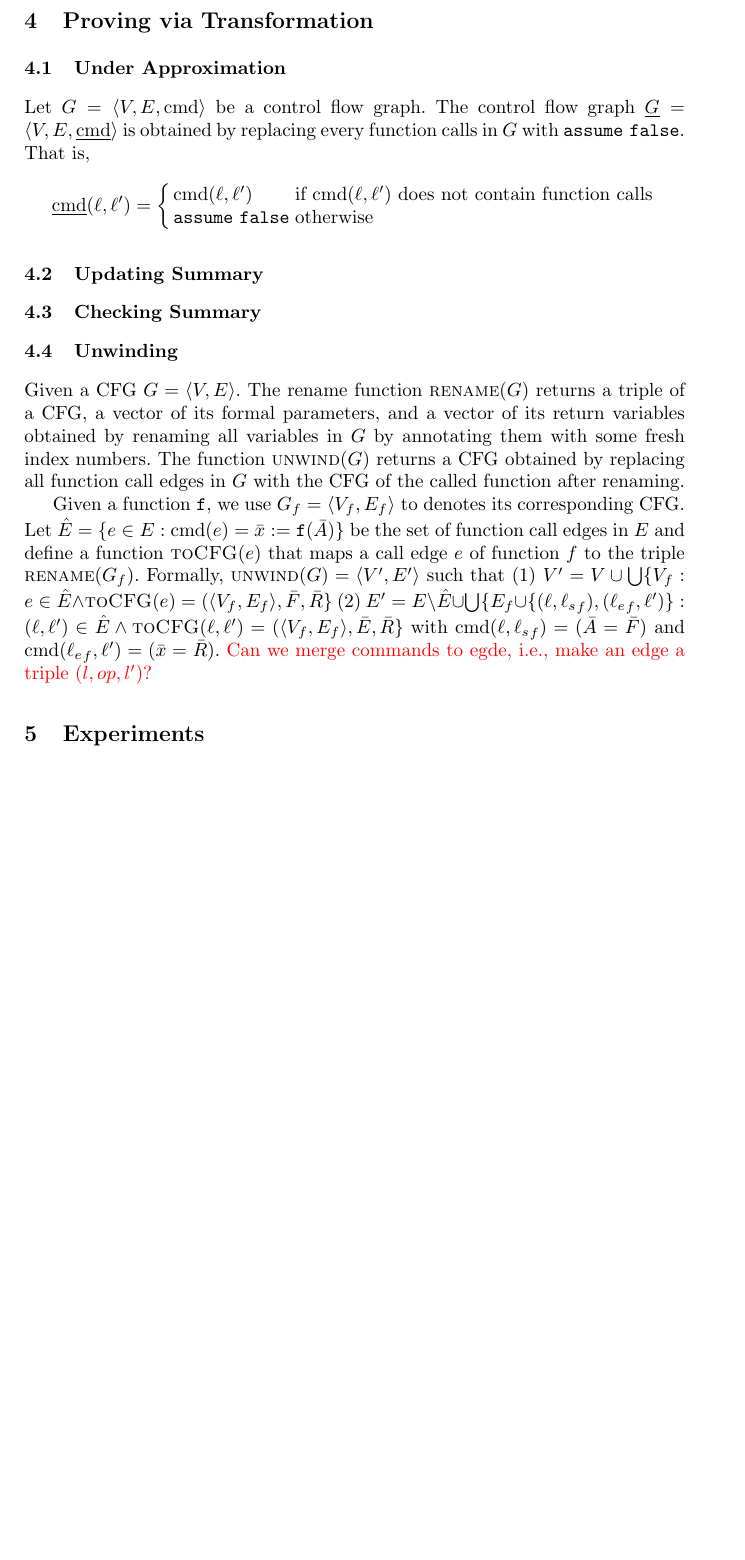
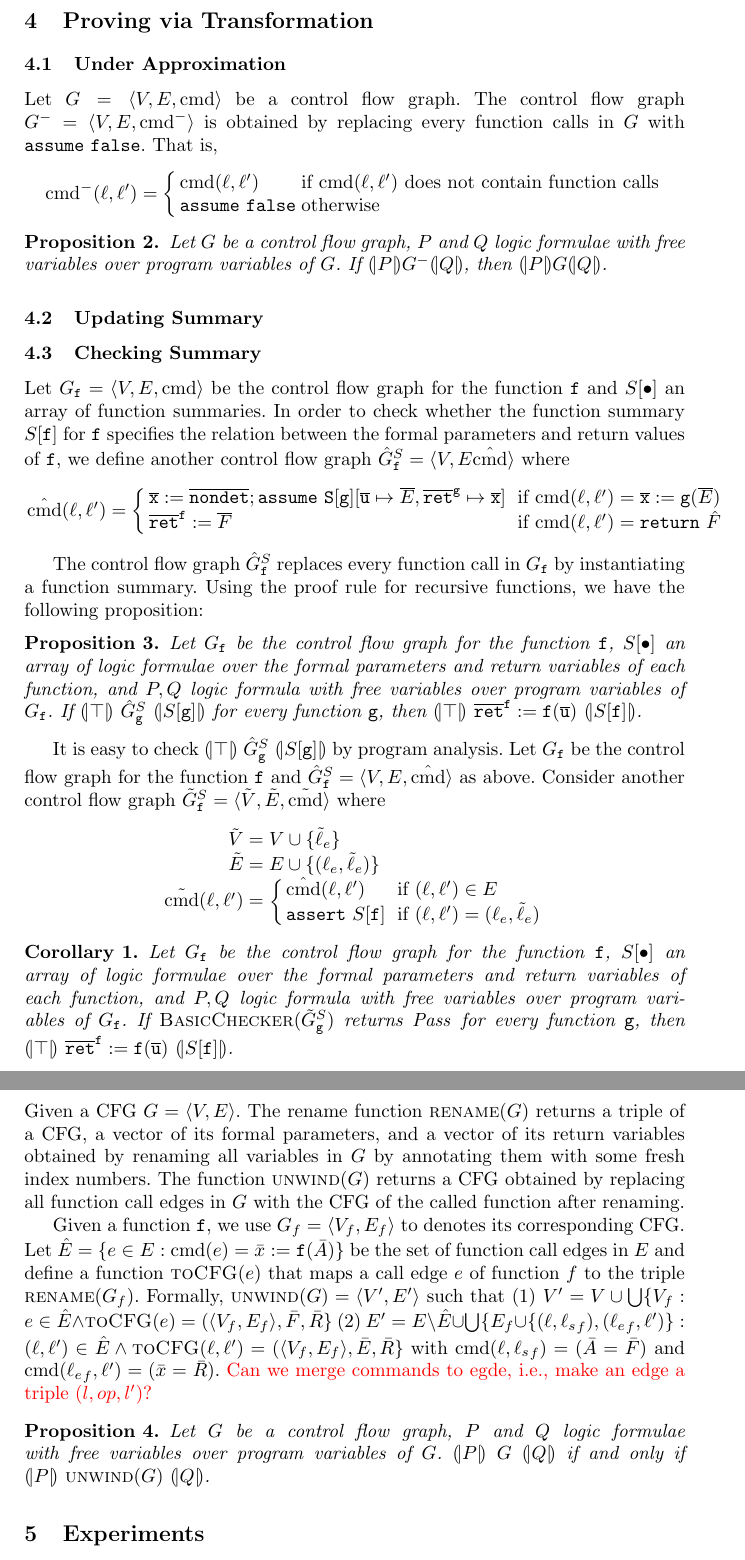
Before and after one commit to fmlab-iis/transformer, a LaTeX paper (draft/draft.tex, which reads draft/bug-catching.tex, draft/property-proving.tex, draft/unwinding.tex): part of page 8 of 9 before the commit and two parts of pages 8 and 9 of 9 after it, the two joined at a grey line, cut so that both start at the same text, the shorter picture padded with empty space. Compiled offline with pdfLaTeX.

Commit message:
add Hoare triples for constructions

```diff
--- a/draft/bug-catching.tex
+++ b/draft/bug-catching.tex
@@ -1,10 +1,10 @@
 
 Let $G = \langle V, E, \textmd{cmd} \rangle$ be a control flow
-graph. The control flow graph $\underline{G} = \langle V, E,
-\underline{\textmd{cmd}} \rangle$ is obtained by replacing every
+graph. The control flow graph $G^- = \langle V, E,
+\textmd{cmd}^- \rangle$ is obtained by replacing every
 function calls in $G$ with $\mathtt{assume\ false}$. That is,
 \begin{equation*}
-  \underline{\textmd{cmd}} (\ell, \ell') =
+  \textmd{cmd}^- (\ell, \ell') =
   \left\{
     \begin{array}{ll}
       \textmd{cmd} (\ell, \ell') &
@@ -15,3 +15,10 @@ function calls in $G$ with $\mathtt{assume\ false}$. That is,
     \end{array}
   \right.
 \end{equation*}
+
+\begin{proposition}
+  Let $G$ be a control flow graph, $P$ and $Q$ logic formulae with
+  free variables over program variables of $G$. If $\assert{P}
+  G^- \assert{Q}$, then
+  $\assert{P} G \assert{Q}$.
+\end{proposition}
--- a/draft/draft.tex
+++ b/draft/draft.tex
@@ -37,7 +37,7 @@
 \newcommand{\ou}{\textbf{u}}
 \newcommand{\ov}{\textbf{v}}
 \newcommand{\oE}{\textbf{E}}
-\newcommand{\assert}[1]{(\!\mid {#1} \mid\!)}
+\newcommand{\assert}[1]{(\!| {#1} |\!)}
 
 \title{Verifying Recursive Programs using Intraprocedure Analyzers}
 \author{Yu-Fang~Chen\inst{1} \and Chiao~Hsieh\inst{1,2} \and
--- a/draft/property-proving.tex
+++ b/draft/property-proving.tex
@@ -0,0 +1,78 @@
+
+Let $G_{\mathtt{f}} = \langle V, E, \textmd{cmd} \rangle$ be the
+control flow graph for the function $\mathtt{f}$ and $S[\bullet]$ an
+array of function summaries. In order to check whether the function
+summary $S[{\mathtt{f}}]$ for $\mathtt{f}$ specifies the relation
+between the formal parameters and return values of $\mathtt{f}$,
+we define another control flow graph
+$\hat{G}_{\mathtt{f}}^S = \langle V, E \hat{\textmd{cmd}}
+\rangle$ where
+\begin{equation*}
+  \begin{array}{rcl}
+    \hat{\textmd{cmd}} (\ell, \ell') & = &
+    \left\{
+      \begin{array}{ll}
+        \overline{\mathtt{x}} :=
+        \overline{\mathtt{nondet}};
+        \mathtt{assume\ S[{\mathtt{g}}]}[
+        \overline{\mathtt{u}} \mapsto \overline{E},
+        \mathtt{\overline{ret}^g} \mapsto \overline{\mathtt{x}}]
+        &
+        \textmd{ if } \textmd{cmd} (\ell, \ell') =
+        \overline{\mathtt{x}} := \mathtt{g} (\overline{E})\\
+        \mathtt{\overline{ret}^f} := \overline{F}
+        &
+        \textmd{ if } \textmd{cmd} (\ell, \ell') = \mathtt{return\ }
+        \hat{F}
+      \end{array}
+    \right.
+  \end{array}
+\end{equation*}
+
+The control flow graph $\hat{G}_{\mathtt{f}}^S$ replaces every
+function call in $G_{\mathtt{f}}$ by instantiating a function
+summary. Using the proof rule for recursive functions, we have the
+following proposition:
+\begin{proposition}
+  Let $G_{\mathtt{f}}$ be the control flow graph for the function
+  $\mathtt{f}$, $S[\bullet]$ an array of logic formulae over the formal
+  parameters and return variables of each function, and
+  $P, Q$ logic formula with free variables over program variables of
+  $G_{\mathtt{f}}$. If $\assert{\top}\
+  \hat{G}_{\mathtt{g}}^S\ \assert{S[\mathtt{g}]}$ for every
+  function $\mathtt{g}$, then $\assert{\top}\ \mathtt{\overline{ret}^f} :=
+  \mathtt{f} (\overline{\mathtt{u}})\ \assert{S[\mathtt{f}]}$.
+\end{proposition}
+
+It is easy to check $\assert{\top}\ \hat{G}^S_{\mathtt{g}}\
+\assert{S[\mathtt{g}]}$ by program analysis. Let $G_{\mathtt{f}}$ be
+the control flow graph for the function $\mathtt{f}$ and
+$\hat{G}^S_{\mathtt{f}} = \langle V, E, \hat{\textmd{cmd}} \rangle$ as
+above. Consider another control flow graph $\tilde{G}^S_{\mathtt{f}} =
+\langle \tilde{V}, \tilde{E}, \tilde{\textmd{cmd}} \rangle$ where
+\begin{equation*}
+  \begin{array}{rcl}
+    \tilde{V} & = & V \cup \{ \tilde{\ell}_e \}\\
+    \tilde{E} & = & E \cup \{ (\ell_e, \tilde{\ell}_e) \}\\
+    \tilde{\textmd{cmd}} (\ell, \ell') & = &
+    \left\{
+      \begin{array}{ll}
+        \hat{\textmd{cmd}} (\ell, \ell') &
+        \textmd{ if } (\ell, \ell') \in E\\
+        \mathtt{assert\ } S[\mathtt{f}] &
+        \textmd{ if } (\ell, \ell') = (\ell_e, \tilde{\ell}_e)
+      \end{array}
+    \right.
+  \end{array}
+\end{equation*}
+
+\begin{corollary}
+  Let $G_{\mathtt{f}}$ be the control flow graph for the function
+  $\mathtt{f}$, $S[\bullet]$ an array of logic formulae over the formal
+  parameters and return variables of each function, and
+  $P, Q$ logic formula with free variables over program variables of
+  $G_{\mathtt{f}}$. If $\textsc{BasicChecker}
+  (\tilde{G}^S_{\mathtt{g}})$ returns $\mathit{Pass}$ for every function
+  $\mathtt{g}$, then $\assert{\top}\ \mathtt{\overline{ret}^f} :=
+  \mathtt{f} (\overline{\mathtt{u}})\ \assert{S[\mathtt{f}]}$.
+\end{corollary}
--- a/draft/unwinding.tex
+++ b/draft/unwinding.tex
@@ -42,3 +42,9 @@ Formally, $\textsc{unwind}(G) = \langle V', E' \rangle$ such that (1) $V' = V\cu
   \label{algorithm:unwind}
 \end{algorithm}
 }
+
+\begin{proposition}
+  Let $G$ be a control flow graph, $P$ and $Q$ logic formulae with
+  free variables over program variables of $G$. $\assert{P}\ G\
+  \assert{Q}$ if and only if $\assert{P}\ \textsc{unwind} (G)\ \assert{Q}$.
+\end{proposition}
```
Also changed, not shown: draft/overview.tex (+27 -27 lines).
